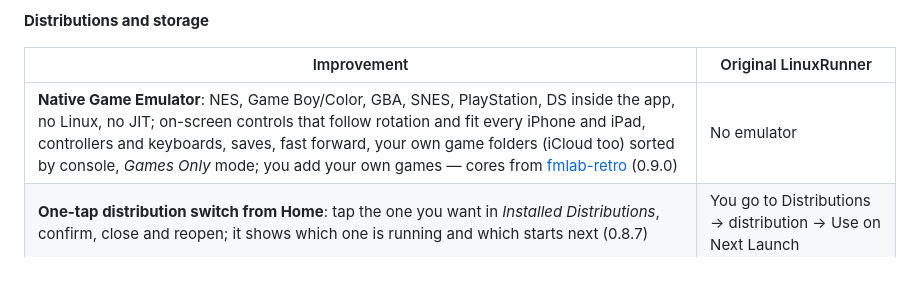
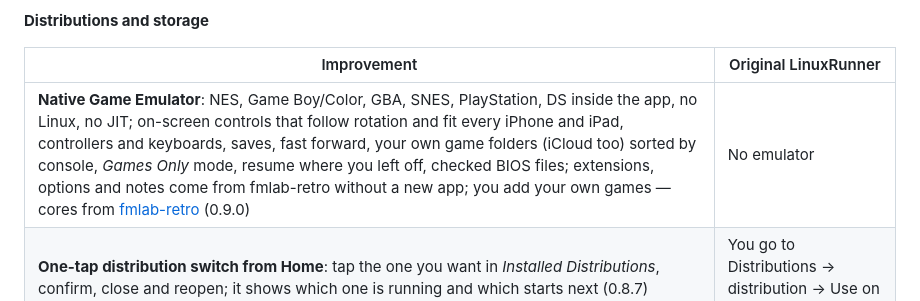
Before and after one commit to cipherdesk007-max/fmlab-Linux-io, a Markdown page: README.en.md, the part around one of its changes. Rendered like a GitHub page; blank space fills up the shorter version.

```diff
--- a/README.en.md
+++ b/README.en.md
@@ -63,7 +66,7 @@ Base: LinuxRunner 1.1.0 (build 900) with the same engine (ARM64 interpreter, JIT
 
 | Improvement | Original LinuxRunner |
 |---|---|
-| **Native Game Emulator**: NES, Game Boy/Color, GBA, SNES, PlayStation, DS inside the app, no Linux, no JIT; on-screen controls that follow rotation and fit every iPhone and iPad, controllers and keyboards, saves, fast forward, your own game folders (iCloud too) sorted by console, *Games Only* mode; you add your own games — cores from [fmlab-retro](https://github.com/cipherdesk007-max/fmlab-retro) (0.9.0) | No emulator |
+| **Native Game Emulator**: NES, Game Boy/Color, GBA, SNES, PlayStation, DS inside the app, no Linux, no JIT; on-screen controls that follow rotation and fit every iPhone and iPad, controllers and keyboards, saves, fast forward, your own game folders (iCloud too) sorted by console, *Games Only* mode, resume where you left off, checked BIOS files; extensions, options and notes come from fmlab-retro without a new app; you add your own games — cores from [fmlab-retro](https://github.com/cipherdesk007-max/fmlab-retro) (0.9.0) | No emulator |
 | **One-tap distribution switch from Home**: tap the one you want in *Installed Distributions*, confirm, close and reopen; it shows which one is running and which starts next (0.8.7) | You go to Distributions → distribution → Use on Next Launch |
 | **Every distribution can be deleted**, even the built-in Alpine, and shows how much space it uses | Alpine is inside the app and can't be removed |
 | **Cleanup** (Settings → Cleanup): installation temp files, the app's temp folder and caches, with the space freed | — |
```
Also changed, not shown: other parts of README.en.md (+4 -1 lines), README.md (+5 -2 lines), docs/images/0.9.6/console.png (added), docs/images/0.9.6/dati-del-motore.png (added).
